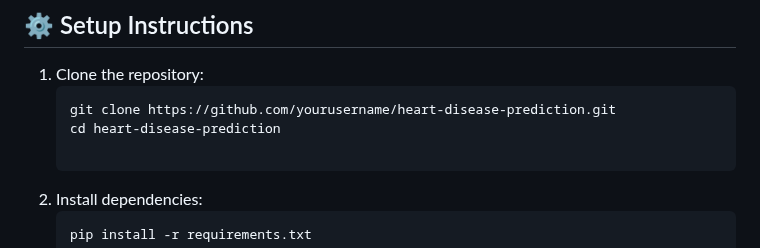
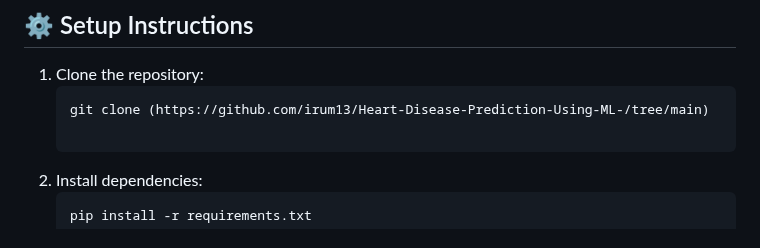
Before and after one commit to irum13/Heart-Disease-Prediction-Using-ML-, a Markdown page: README.md, the part around the change. Rendered like a GitHub page.

````diff
--- a/README.md
+++ b/README.md
@@ -85,8 +85,7 @@ Our proposed system addresses these issues with:
 
 1. Clone the repository:
    ```bash
-   git clone https://github.com/yourusername/heart-disease-prediction.git
-   cd heart-disease-prediction
+   git clone (https://github.com/irum13/Heart-Disease-Prediction-Using-ML-/tree/main)
 
 2. Install dependencies:
    ```sh
````
